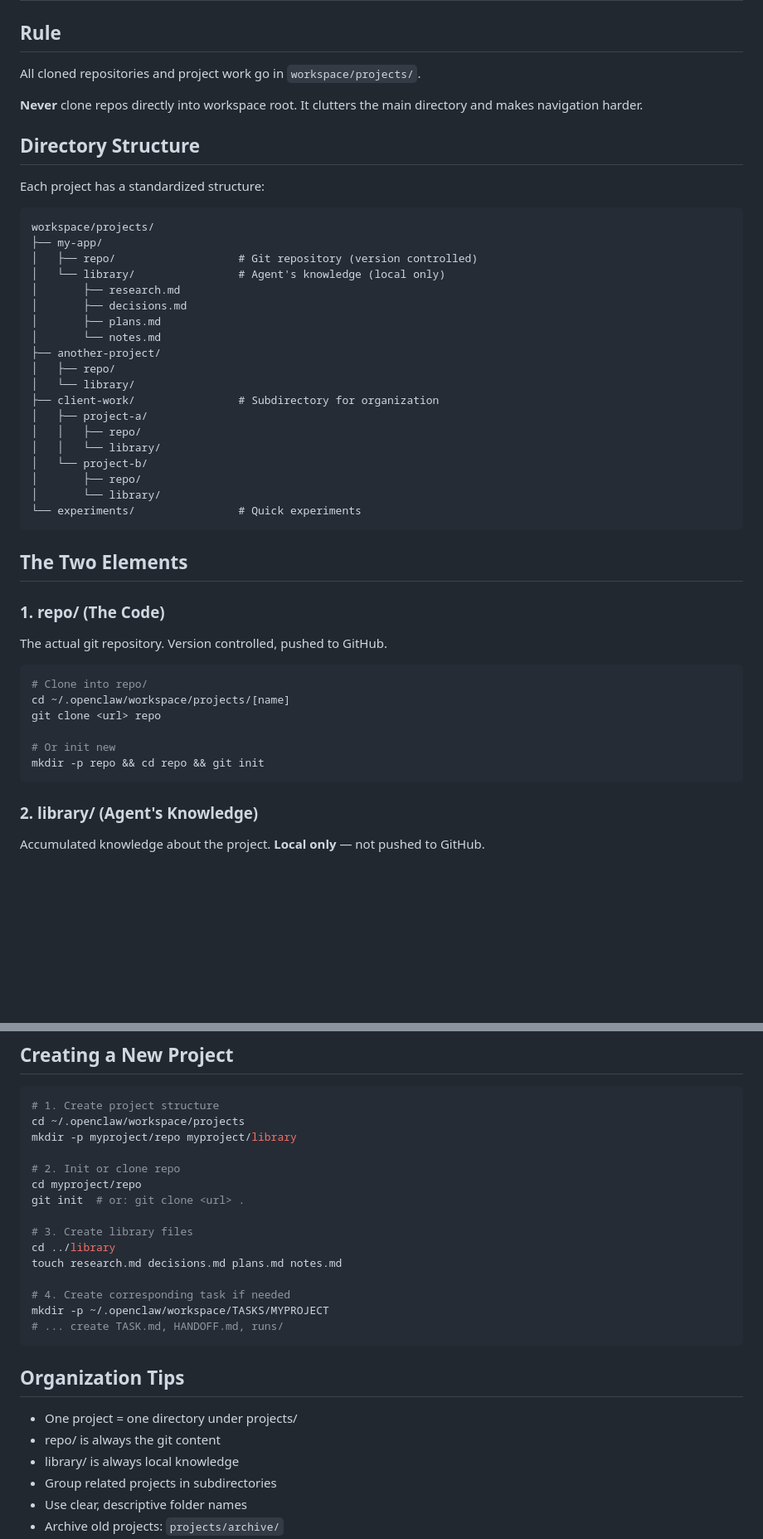
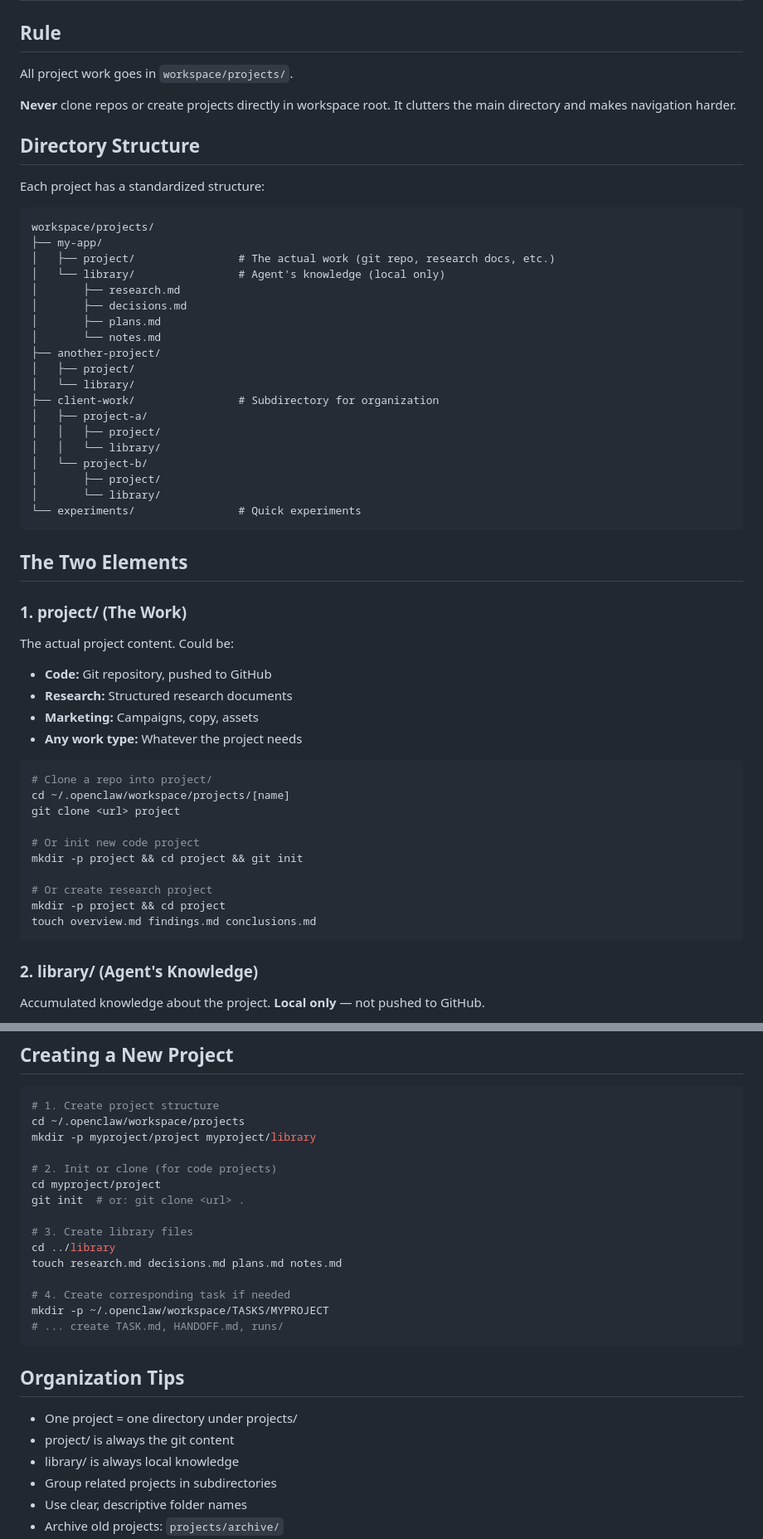
Before and after one commit to RGPankO/openclaw-framework, a Markdown page: PROJECTS.md, 2 parts joined by grey strips. Shown at 83% size. Rendered like a GitHub page; blank space fills up the shorter version.

Commit message:
refactor: rename repo/ to project/ for generic project types
- project/ works for code repos, research docs, marketing assets, etc.
- Updated PROJECTS.md with new terminology and examples
- Updated FRAMEWORK.md quick reference
- More flexible naming that doesn't assume code-only projects

````diff
--- a/PROJECTS.md
+++ b/PROJECTS.md
@@ -2,9 +2,9 @@
 
 ## Rule
 
-All cloned repositories and project work go in `workspace/projects/`.
+All project work goes in `workspace/projects/`.
 
-**Never** clone repos directly into workspace root. It clutters the main directory and makes navigation harder.
+**Never** clone repos or create projects directly in workspace root. It clutters the main directory and makes navigation harder.
 
 ## Directory Structure
 
@@ -13,38 +13,46 @@ Each project has a standardized structure:
 ```
 workspace/projects/
 ├── my-app/
-│   ├── repo/                   # Git repository (version controlled)
+│   ├── project/                # The actual work (git repo, research docs, etc.)
 │   └── library/                # Agent's knowledge (local only)
 │       ├── research.md
 │       ├── decisions.md
 │       ├── plans.md
 │       └── notes.md
 ├── another-project/
-│   ├── repo/
+│   ├── project/
 │   └── library/
 ├── client-work/                # Subdirectory for organization
 │   ├── project-a/
-│   │   ├── repo/
+│   │   ├── project/
 │   │   └── library/
 │   └── project-b/
-│       ├── repo/
+│       ├── project/
 │       └── library/
 └── experiments/                # Quick experiments
 ```
 
 ## The Two Elements
 
-### 1. repo/ (The Code)
+### 1. project/ (The Work)
 
-The actual git repository. Version controlled, pushed to GitHub.
+The actual project content. Could be:
+- **Code:** Git repository, pushed to GitHub
+- **Research:** Structured research documents
+- **Marketing:** Campaigns, copy, assets
+- **Any work type:** Whatever the project needs
 
 ```bash
-# Clone into repo/
+# Clone a repo into project/
 cd ~/.openclaw/workspace/projects/[name]
-git clone <url> repo
+git clone <url> project
 
-# Or init new
-mkdir -p repo && cd repo && git init
+# Or init new code project
+mkdir -p project && cd project && git init
+
+# Or create research project
+mkdir -p project && cd project
+touch overview.md findings.md conclusions.md
 ```
 
 ### 2. library/ (Agent's Knowledge)
@@ -204,10 +212,10 @@ git push origin main
 ```bash
 # 1. Create project structure
 cd ~/.openclaw/workspace/projects
-mkdir -p myproject/repo myproject/library
+mkdir -p myproject/project myproject/library
 
-# 2. Init or clone repo
-cd myproject/repo
+# 2. Init or clone (for code projects)
+cd myproject/project
 git init  # or: git clone <url> .
 
 # 3. Create library files
@@ -222,7 +230,7 @@ mkdir -p ~/.openclaw/workspace/TASKS/MYPROJECT
 ## Organization Tips
 
 - One project = one directory under projects/
-- repo/ is always the git content
+- project/ is always the git content
 - library/ is always local knowledge
 - Group related projects in subdirectories
 - Use clear, descriptive folder names
````
Also changed, not shown: other parts of PROJECTS.md (+1 -1 lines), FRAMEWORK.md (+4 -4 lines).
